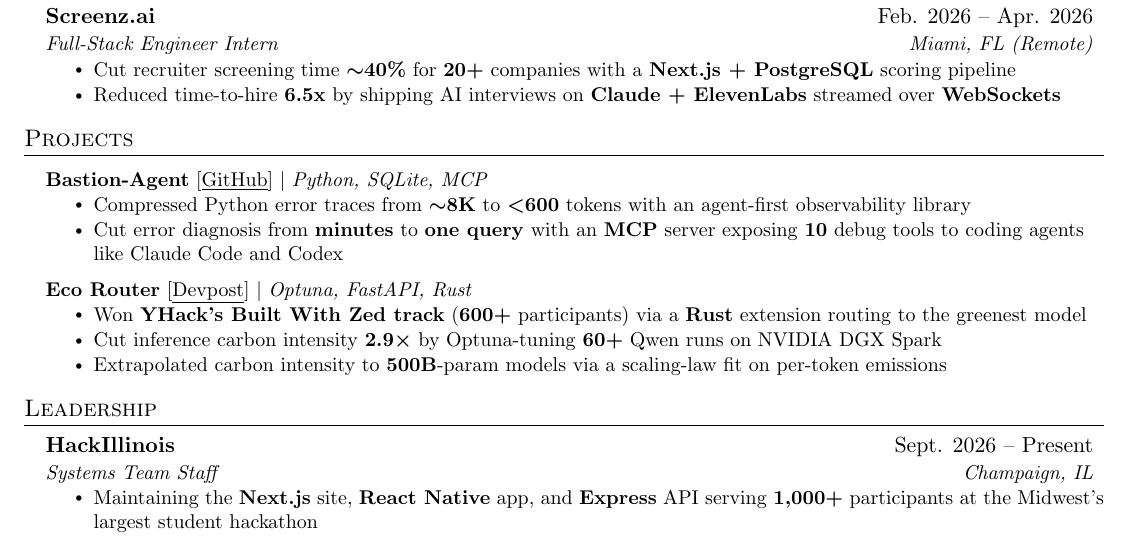
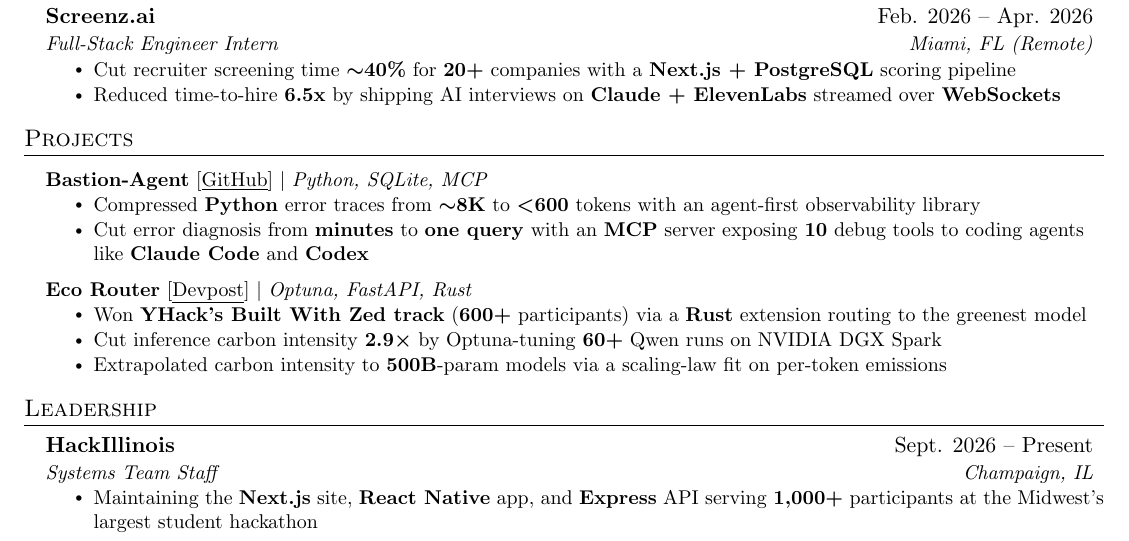
Before and after one commit to Asyboi/resume, a LaTeX document (main.tex): part of the page, cut so that both start at the same text. Compiled offline with pdfLaTeX.

Commit message:
Bold Python, Claude Code, and Codex in Bastion-Agent bullets

```diff
--- a/main.tex
+++ b/main.tex
@@ -169,8 +169,8 @@
       \resumeProjectHeading
           {\textbf{Bastion-Agent} [\href{https://github.com/Asyboi/bastion-agent}{\underline{GitHub}}] $|$ \emph{Python, SQLite, MCP}}{}
           \resumeItemListStart
-            \resumeItem{Compressed Python error traces from \textbf{\boldmath$\sim$8K} to \textbf{\boldmath$<$600} tokens with an agent-first observability library}
-            \resumeItem{Cut error diagnosis from \textbf{minutes} to \textbf{one query} with an \textbf{MCP} server exposing \textbf{10} debug tools to coding agents like Claude Code and Codex}
+            \resumeItem{Compressed \textbf{Python} error traces from \textbf{\boldmath$\sim$8K} to \textbf{\boldmath$<$600} tokens with an agent-first observability library}
+            \resumeItem{Cut error diagnosis from \textbf{minutes} to \textbf{one query} with an \textbf{MCP} server exposing \textbf{10} debug tools to coding agents like \textbf{Claude Code} and \textbf{Codex}}
           \resumeItemListEnd
       \resumeProjectHeading
           {\textbf{Eco Router} [\href{https://devpost.com/software/zero-carbs-tonight}{\underline{Devpost}}] $|$ \emph{Optuna, FastAPI, Rust}}{}
```
Also changed, not shown: Aslan_Wang_Resume.pdf, 1 other file.
